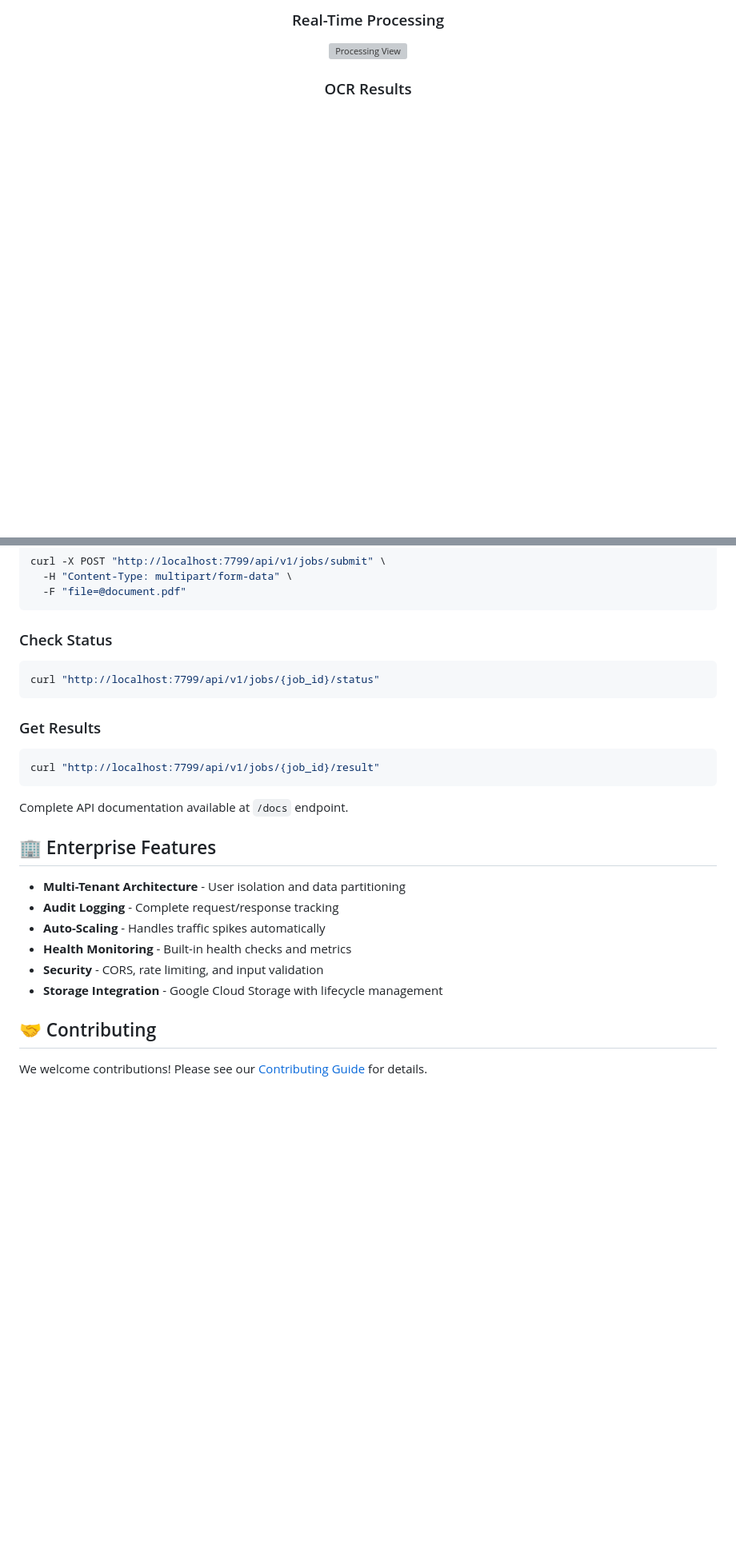
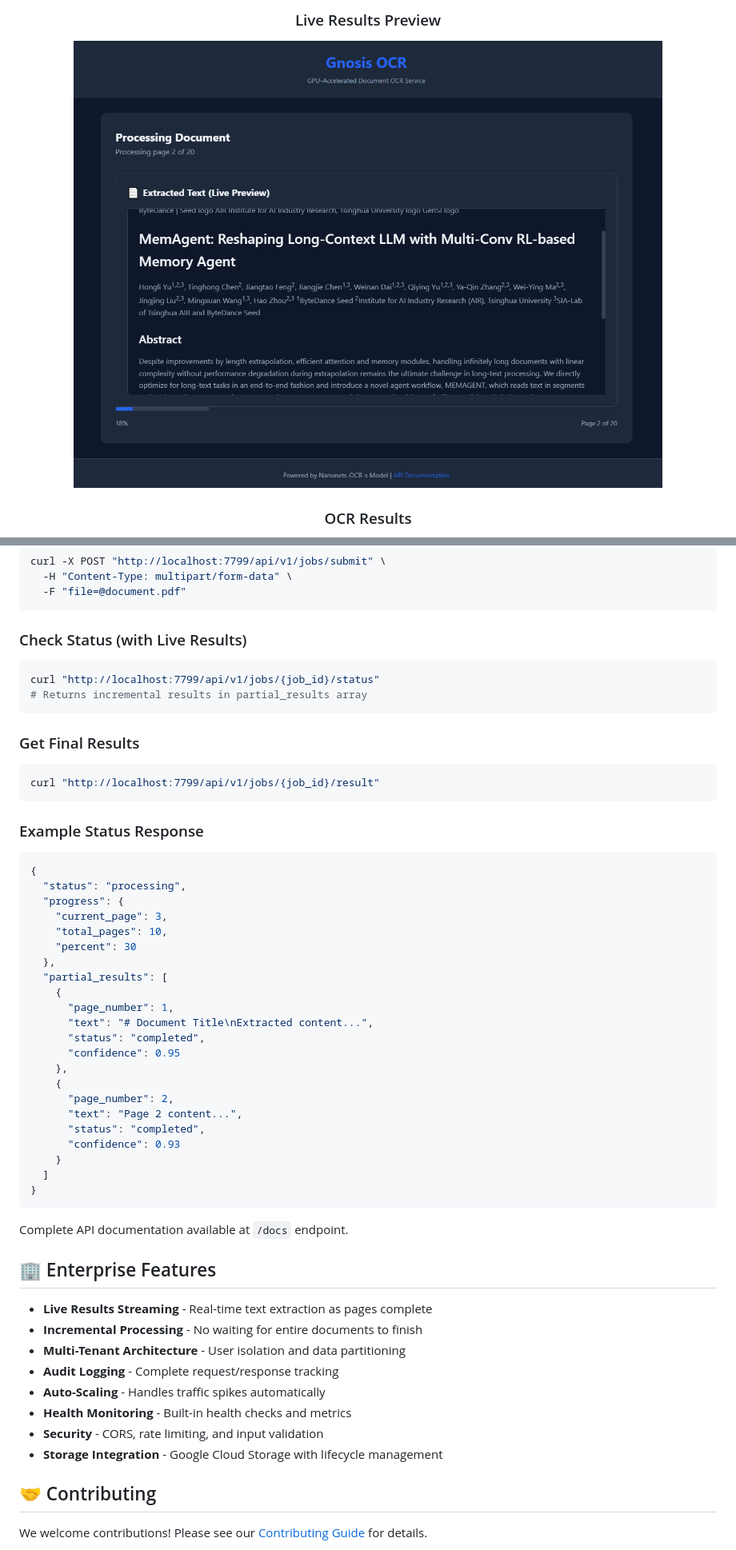
Before and after one commit to kordless/gnosis-ocr, a Markdown page: README.md, 2 parts joined by grey strips. Shown at 80% size. GitHub-like rendering; pictures changed too: images/liveview.PNG (added); blank space fills up the shorter version; grey boxes are pictures that could not be loaded.

````diff
--- a/README.md
+++ b/README.md
@@ -76,5 +78,5 @@ See [Deployment Guide](docs/UNIFIED_DEPLOYMENT.md) for detailed instructions.
 
-### Real-Time Processing
-![Processing View](https://via.placeholder.com/600x300/10b981/ffffff?text=Live+Progress+Tracking)
+### Live Results Preview
+![Live Preview](https://raw.githubusercontent.com/kordless/gnosis-ocr/main/images/liveview.PNG)
 
 ### OCR Results
@@ -175,26 +181,57 @@ curl -X POST "http://localhost:7799/api/v1/jobs/submit" \
   -F "file=@document.pdf"
 ```
 
-### Check Status
+### Check Status (with Live Results)
 ```bash
 curl "http://localhost:7799/api/v1/jobs/{job_id}/status"
+# Returns incremental results in partial_results array
 ```
 
-### Get Results
+### Get Final Results
 ```bash
 curl "http://localhost:7799/api/v1/jobs/{job_id}/result"
 ```
+
+### Example Status Response
+```json
+{
+  "status": "processing",
+  "progress": {
+    "current_page": 3,
+    "total_pages": 10,
+    "percent": 30
+  },
+  "partial_results": [
+    {
+      "page_number": 1,
+      "text": "# Document Title\nExtracted content...",
+      "status": "completed",
+      "confidence": 0.95
+    },
+    {
+      "page_number": 2,
+      "text": "Page 2 content...",
+      "status": "completed",
+      "confidence": 0.93
+    }
+  ]
+}
+```
+
 
 Complete API documentation available at `/docs` endpoint.
 
 ## 🏢 Enterprise Features
 
+- **Live Results Streaming** - Real-time text extraction as pages complete
+- **Incremental Processing** - No waiting for entire documents to finish
 - **Multi-Tenant Architecture** - User isolation and data partitioning
 - **Audit Logging** - Complete request/response tracking
 - **Auto-Scaling** - Handles traffic spikes automatically
 - **Health Monitoring** - Built-in health checks and metrics
 - **Security** - CORS, rate limiting, and input validation
 - **Storage Integration** - Google Cloud Storage with lifecycle management
+
 
 ## 🤝 Contributing
 
````
Also changed, not shown: other parts of README.md (+10 -4 lines), images/ocrresults.PNG (added), images/upload.PNG (added), 5 other files.
